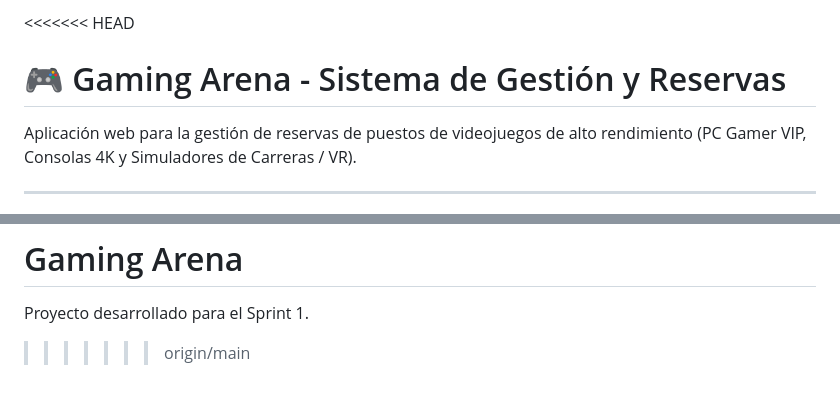
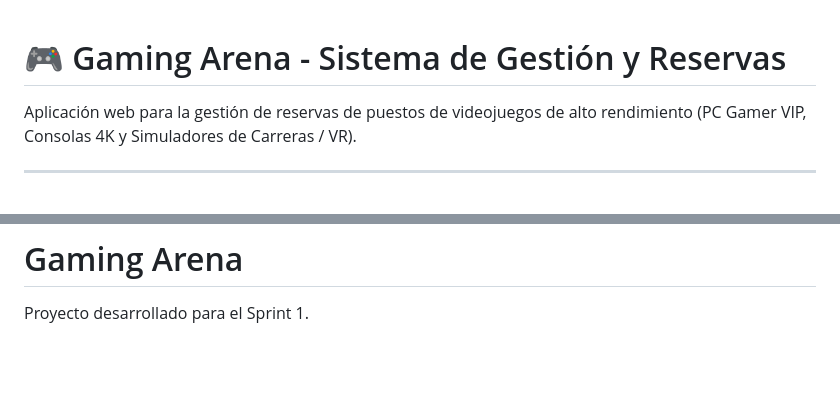
Before and after one commit to juandavidsalazaramador/gaming_arena, a Markdown page: README.md, 2 parts joined by grey strips. Drawn GitHub-style; blank space fills up the shorter version.

```diff
--- a/README.md
+++ b/README.md
@@ -1,4 +1,4 @@
-<<<<<<< HEAD
+
 # 🎮 Gaming Arena - Sistema de Gestión y Reservas
 
 Aplicación web para la gestión de reservas de puestos de videojuegos de alto rendimiento (PC Gamer VIP, Consolas 4K y Simuladores de Carreras / VR).
@@ -100,4 +100,3 @@ git push -u origin feature/frontend-sprint1
 # Gaming Arena
 
 Proyecto desarrollado para el Sprint 1.
->>>>>>> origin/main
```
